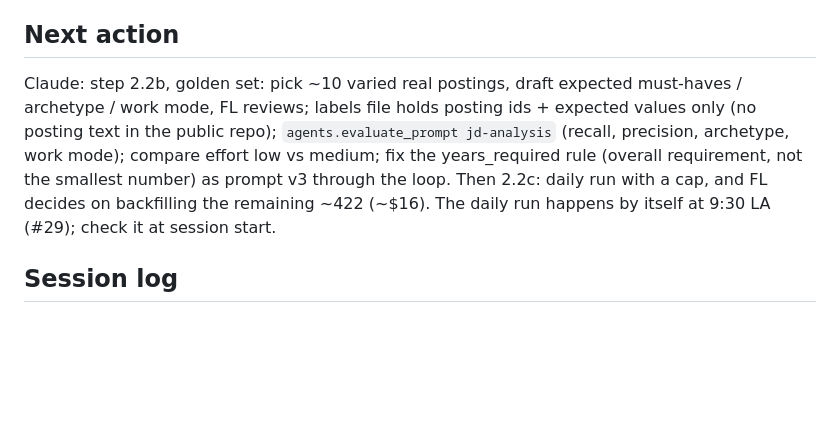
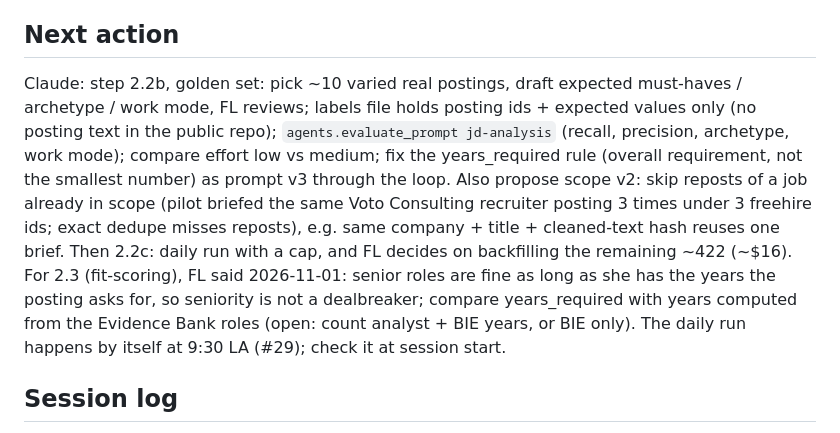
Before and after one commit to fyaiplayground-bit/de-job-hunt-agent, a Markdown page: docs/STATUS.md, the part around the change. Drawn GitHub-style; blank space fills up the shorter version.

Commit message:
Note FL's seniority rule for fit-scoring and the repost duplicates found in the pilot
Co-Authored-By: Claude Opus 5.5 <noreply@anthropic.com>

```diff
--- a/docs/STATUS.md
+++ b/docs/STATUS.md
@@ -62,7 +62,7 @@ Update this file at the end of every work session: what got done, what's next, w
 
 ## Next action
 
-Claude: step 2.2b, golden set: pick ~10 varied real postings, draft expected must-haves / archetype / work mode, FL reviews; labels file holds posting ids + expected values only (no posting text in the public repo); `agents.evaluate_prompt jd-analysis` (recall, precision, archetype, work mode); compare effort low vs medium; fix the years_required rule (overall requirement, not the smallest number) as prompt v3 through the loop. Then 2.2c: daily run with a cap, and FL decides on backfilling the remaining ~422 (~$16). The daily run happens by itself at 9:30 LA (#29); check it at session start.
+Claude: step 2.2b, golden set: pick ~10 varied real postings, draft expected must-haves / archetype / work mode, FL reviews; labels file holds posting ids + expected values only (no posting text in the public repo); `agents.evaluate_prompt jd-analysis` (recall, precision, archetype, work mode); compare effort low vs medium; fix the years_required rule (overall requirement, not the smallest number) as prompt v3 through the loop. Also propose scope v2: skip reposts of a job already in scope (pilot briefed the same Voto Consulting recruiter posting 3 times under 3 freehire ids; exact dedupe misses reposts), e.g. same company + title + cleaned-text hash reuses one brief. Then 2.2c: daily run with a cap, and FL decides on backfilling the remaining ~422 (~$16). For 2.3 (fit-scoring), FL said 2026-11-01: senior roles are fine as long as she has the years the posting asks for, so seniority is not a dealbreaker; compare years_required with years computed from the Evidence Bank roles (open: count analyst + BIE years, or BIE only). The daily run happens by itself at 9:30 LA (#29); check it at session start.
 
 ## Session log
 
```
